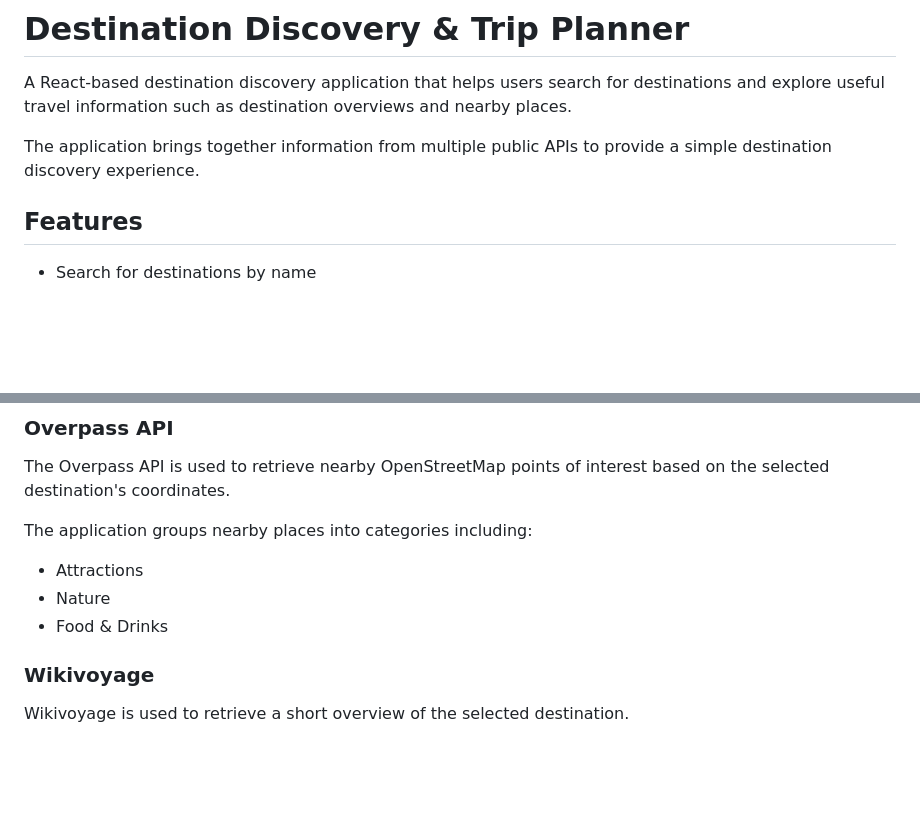
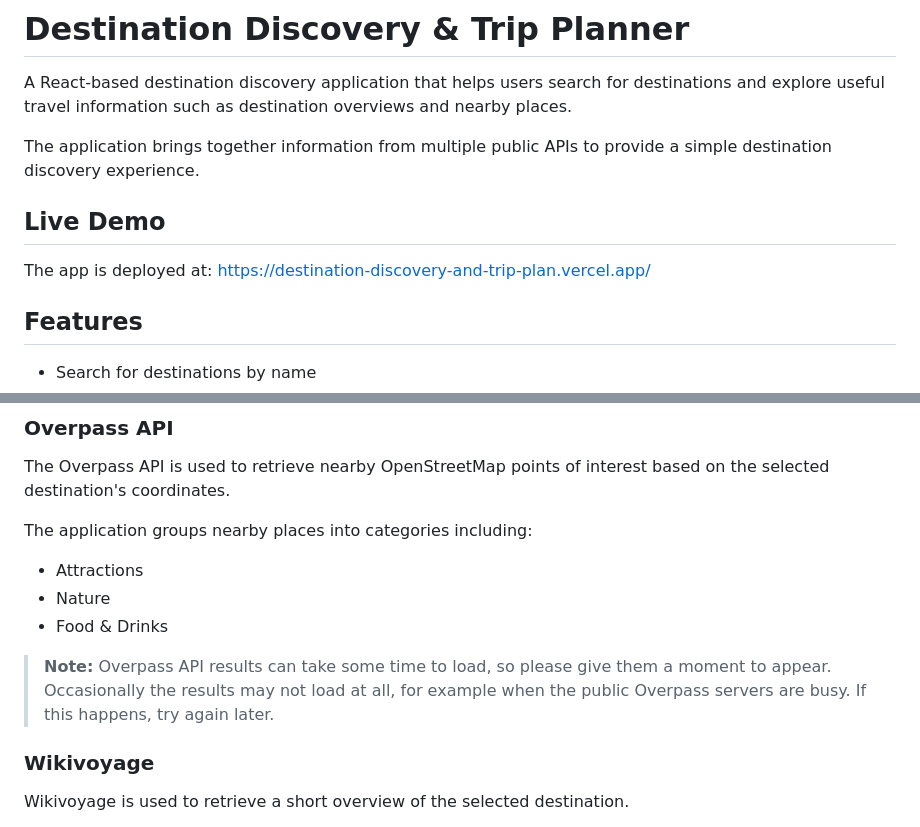
Before and after one commit to m-mukundi/destination-discovery-and-trip-planner, a Markdown page: README.md, 2 parts joined by grey strips. Drawn GitHub-style; blank space fills up the shorter version.

Commit message:
Added deployment link to the Readme

```diff
--- a/README.md
+++ b/README.md
@@ -3,6 +3,10 @@
 A React-based destination discovery application that helps users search for destinations and explore useful travel information such as destination overviews and nearby places.
 
 The application brings together information from multiple public APIs to provide a simple destination discovery experience.
+
+## Live Demo
+
+The app is deployed at: [https://destination-discovery-and-trip-plan.vercel.app/](https://destination-discovery-and-trip-plan.vercel.app/)
 
 ## Features
 
@@ -149,6 +153,8 @@ The application groups nearby places into categories including:
 * Nature
 * Food & Drinks
 
+> **Note:** Overpass API results can take some time to load, so please give them a moment to appear. Occasionally the results may not load at all, for example when the public Overpass servers are busy. If this happens, try again later.
+
 ### Wikivoyage
 
 Wikivoyage is used to retrieve a short overview of the selected destination.
```
